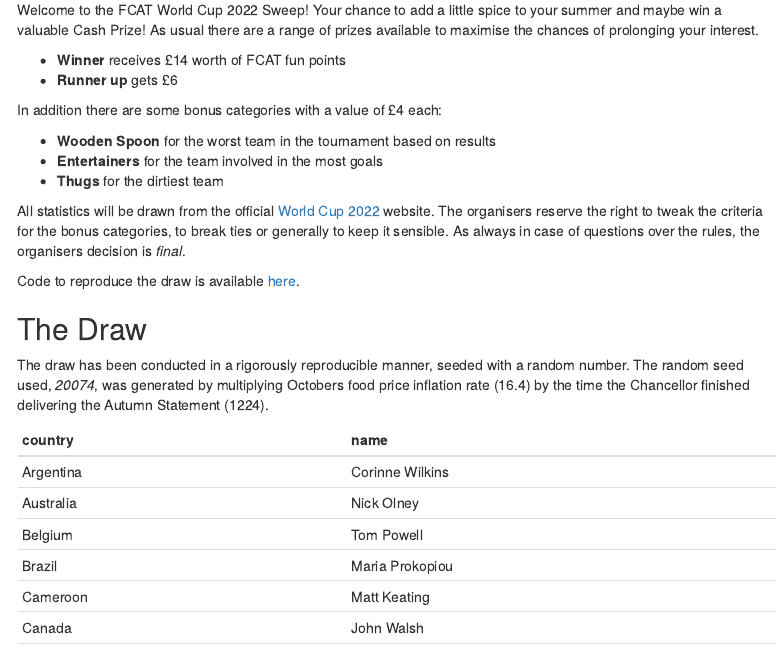
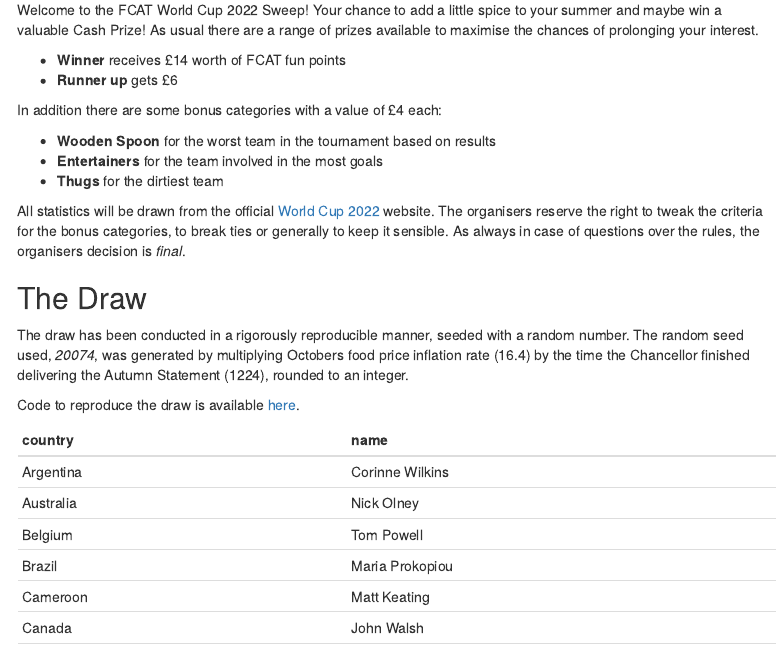
Before and after one commit to lee269/WC2022, an R Markdown document (R/sweep.Rmd): the page in a window 1100 px wide, from 70 px down. Rendered offline with R 4.5, knitr and Pandoc, with nearby package versions; some code elsewhere in the file could not run offline; menus at the side of the page are left out.

Commit message:
Ubuntu sweep test

````diff
--- a/R/sweep.Rmd
+++ b/R/sweep.Rmd
@@ -17,7 +17,7 @@ library(readr)
 library(purrr)
 library(reactable)
 
-seed = 20074
+seed = round(16.4 * 1224, digits = 0)
 groups <- c("Group A",
             "Group B",
             "Group C",
@@ -95,16 +95,18 @@ website. The organisers reserve the right to tweak the criteria for the bonus
 categories, to break ties or generally to keep it sensible. As always in case of
 questions over the rules, the organisers decision is _final_.
 
-Code to reproduce the draw is available
-[here](https://github.com/lee269/WC2022).
-
 
 ## The Draw
 
 The draw has been conducted in a rigorously reproducible manner, seeded with a
 random number. The random seed used, _`r format(seed, digits = 3)`_, was
 generated by multiplying Octobers food price inflation rate (16.4) by the time
-the Chancellor finished delivering the Autumn Statement (1224).
+the Chancellor finished delivering the Autumn Statement (1224), rounded to an
+integer.
+
+Code to reproduce the draw is available
+[here](https://github.com/lee269/WC2022).
+
 
 ```{r sweep, echo=FALSE, message=FALSE}
 
````
